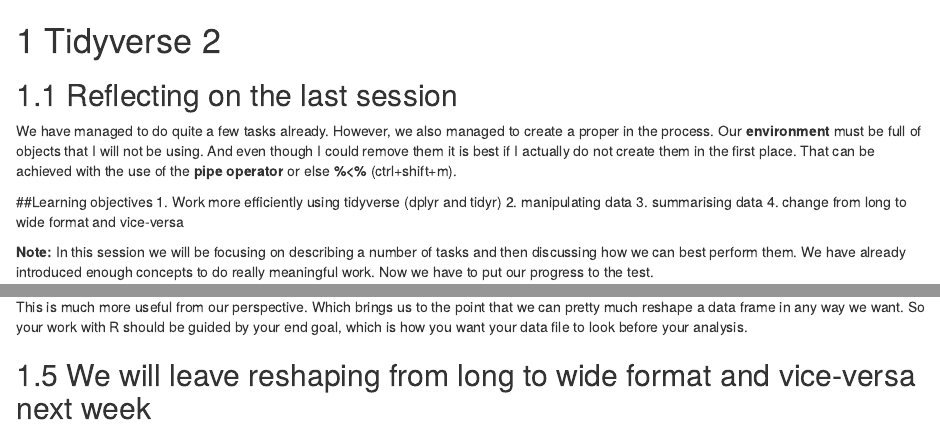
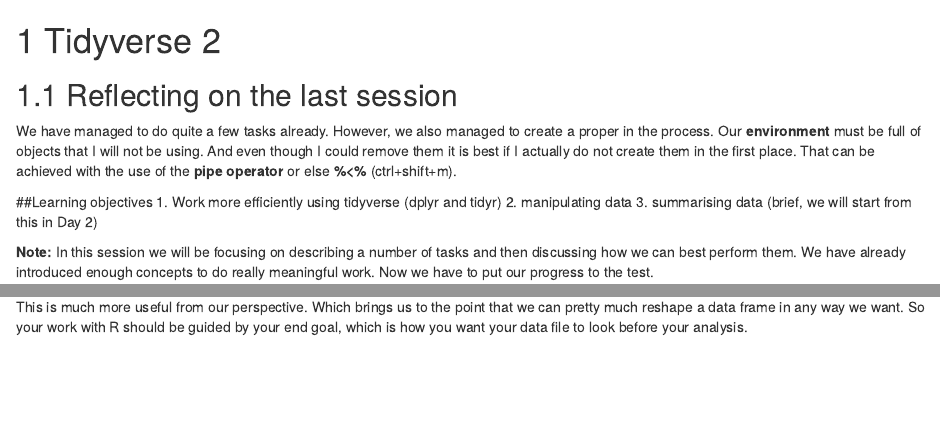
Before and after one commit to lgonidis/KentRtraining, an R Markdown document (05-tidyverse2.Rmd): the page in a window 1100 px wide, from its top, and a second part further down, joined at a grey line. Rendered offline with R 4.5, knitr and Pandoc, with nearby package versions; drawn as R Markdown's standard HTML page in place of the format the file asks for.

Commit message:
Updated Session 6

````diff
--- a/05-tidyverse2.Rmd
+++ b/05-tidyverse2.Rmd
@@ -7,8 +7,8 @@ We have managed to do quite a few tasks already. However, we also managed to cre
 ##Learning objectives
 1. Work more efficiently using tidyverse (dplyr and tidyr)
 2. manipulating data
-3. summarising data
-4. change from long to wide format and vice-versa
+3. summarising data (brief, we will start from this in Day 2)
+
 
 **Note:** In this session we will be focusing on describing a number of tasks and then discussing how we can best perform them. We have already introduced enough concepts to do really meaningful work. Now we have to put our progress to the test.
 
@@ -115,6 +115,3 @@ df %>%
 ```
 
 This is much more useful from our perspective. Which brings us to the point that we can pretty much reshape a data frame in any way we want. So your work with R should be guided by your end goal, which is how you want your data file to look before your analysis.
-
-
-## We will leave reshaping from long to wide format and vice-versa next week
````
Also changed, not shown: docs/search_index.json, 1 other file.
